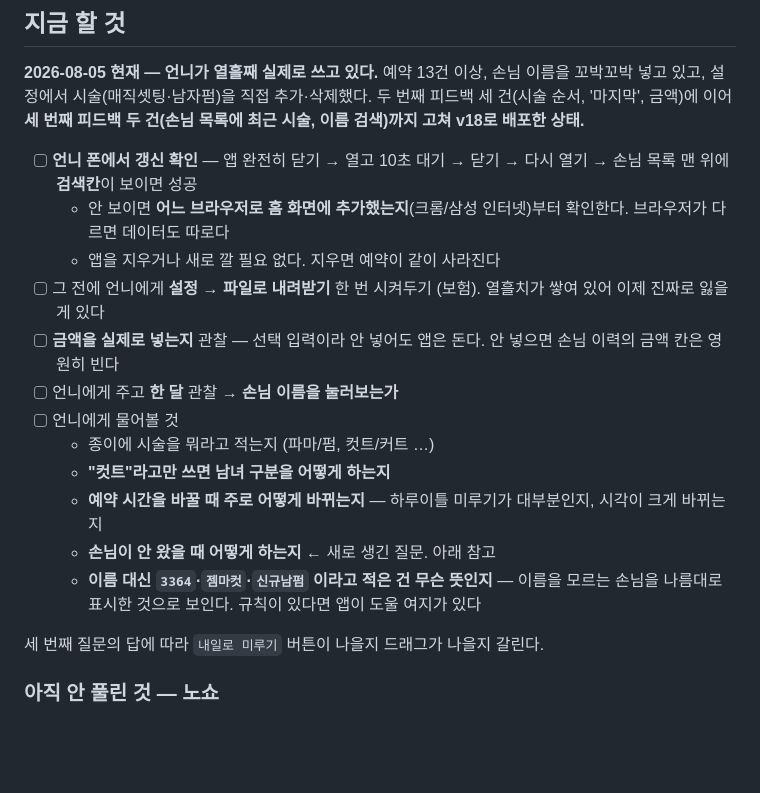
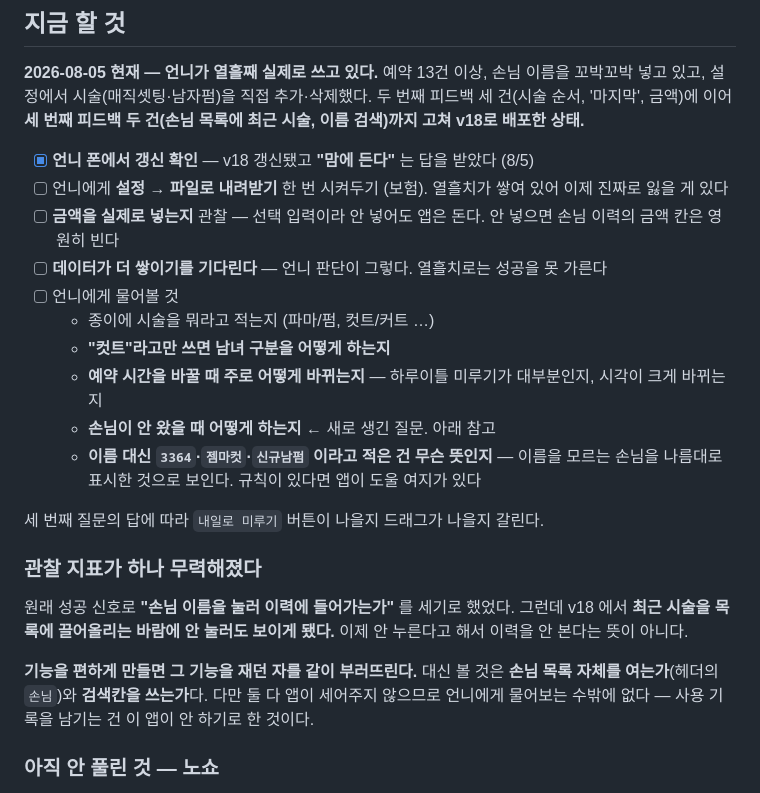
Before and after one commit to persian32/simple-reservation, a Markdown page: docs/wiki/Roadmap.md, the part around the change. Drawn GitHub-style; blank space fills up the shorter version.

Commit message:
Roadmap 갱신 — v18 반응과 무력해진 관찰 지표
언니가 v18 을 받고 "맘에 든다" 고 했다. 다만 성공 여부는
데이터가 더 쌓여야 안다는 판단이라, 다음 결정(2단계 사진 판독)은
그때까지 미룬다.

성공 신호로 세기로 했던 '손님 이름을 눌러보는가' 를 지웠다.
최근 시술을 목록에 끌어올리는 바람에 안 눌러도 보이게 됐고,
안 누른다고 해서 이력을 안 본다는 뜻이 아니게 됐다.
기능을 편하게 만들면 그 기능을 재던 자를 같이 부러뜨린다.

Co-Authored-By: Claude Opus 5 (1M context) <noreply@anthropic.com>

```diff
--- a/docs/wiki/Roadmap.md
+++ b/docs/wiki/Roadmap.md
@@ -4,12 +4,10 @@
 
 **2026-08-05 현재 — 언니가 열흘째 실제로 쓰고 있다.** 예약 13건 이상, 손님 이름을 꼬박꼬박 넣고 있고, 설정에서 시술(매직셋팅·남자펌)을 직접 추가·삭제했다. 두 번째 피드백 세 건(시술 순서, '마지막', 금액)에 이어 **세 번째 피드백 두 건(손님 목록에 최근 시술, 이름 검색)까지 고쳐 v18로 배포한 상태.**
 
-- [ ] **언니 폰에서 갱신 확인** — 앱 완전히 닫기 → 열고 10초 대기 → 닫기 → 다시 열기 → 손님 목록 맨 위에 **검색칸**이 보이면 성공
-  - 안 보이면 **어느 브라우저로 홈 화면에 추가했는지**(크롬/삼성 인터넷)부터 확인한다. 브라우저가 다르면 데이터도 따로다
-  - 앱을 지우거나 새로 깔 필요 없다. 지우면 예약이 같이 사라진다
-- [ ] 그 전에 언니에게 **설정 → 파일로 내려받기** 한 번 시켜두기 (보험). 열흘치가 쌓여 있어 이제 진짜로 잃을 게 있다
+- [x] **언니 폰에서 갱신 확인** — v18 갱신됐고 **"맘에 든다"** 는 답을 받았다 (8/5)
+- [ ] 언니에게 **설정 → 파일로 내려받기** 한 번 시켜두기 (보험). 열흘치가 쌓여 있어 이제 진짜로 잃을 게 있다
 - [ ] **금액을 실제로 넣는지** 관찰 — 선택 입력이라 안 넣어도 앱은 돈다. 안 넣으면 손님 이력의 금액 칸은 영원히 빈다
-- [ ] 언니에게 주고 **한 달** 관찰 → **손님 이름을 눌러보는가**
+- [ ] **데이터가 더 쌓이기를 기다린다** — 언니 판단이 그렇다. 열흘치로는 성공을 못 가른다
 - [ ] 언니에게 물어볼 것
   - 종이에 시술을 뭐라고 적는지 (파마/펌, 컷트/커트 …)
   - **"컷트"라고만 쓰면 남녀 구분을 어떻게 하는지**
@@ -18,6 +16,12 @@
   - **이름 대신 `3364`·`젬마컷`·`신규남펌` 이라고 적은 건 무슨 뜻인지** — 이름을 모르는 손님을 나름대로 표시한 것으로 보인다. 규칙이 있다면 앱이 도울 여지가 있다
 
 세 번째 질문의 답에 따라 `내일로 미루기` 버튼이 나을지 드래그가 나을지 갈린다.
+
+### 관찰 지표가 하나 무력해졌다
+
+원래 성공 신호로 **"손님 이름을 눌러 이력에 들어가는가"** 를 세기로 했었다. 그런데 v18 에서 **최근 시술을 목록에 끌어올리는 바람에 안 눌러도 보이게 됐다.** 이제 안 누른다고 해서 이력을 안 본다는 뜻이 아니다.
+
+**기능을 편하게 만들면 그 기능을 재던 자를 같이 부러뜨린다.** 대신 볼 것은 **손님 목록 자체를 여는가**(헤더의 `손님`)와 **검색칸을 쓰는가**다. 다만 둘 다 앱이 세어주지 않으므로 언니에게 물어보는 수밖에 없다 — 사용 기록을 남기는 건 이 앱이 안 하기로 한 것이다.
 
 ### 아직 안 풀린 것 — 노쇼
 
```
